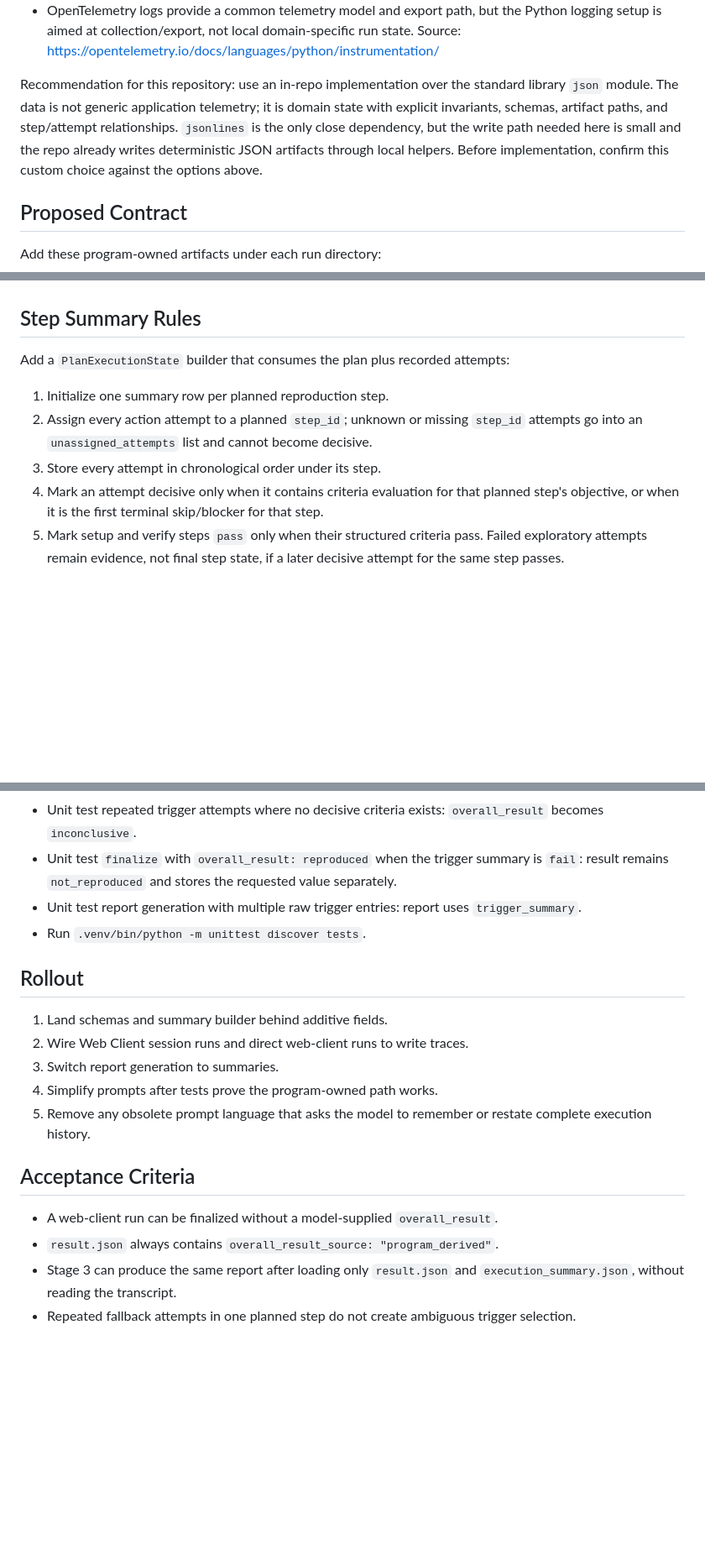
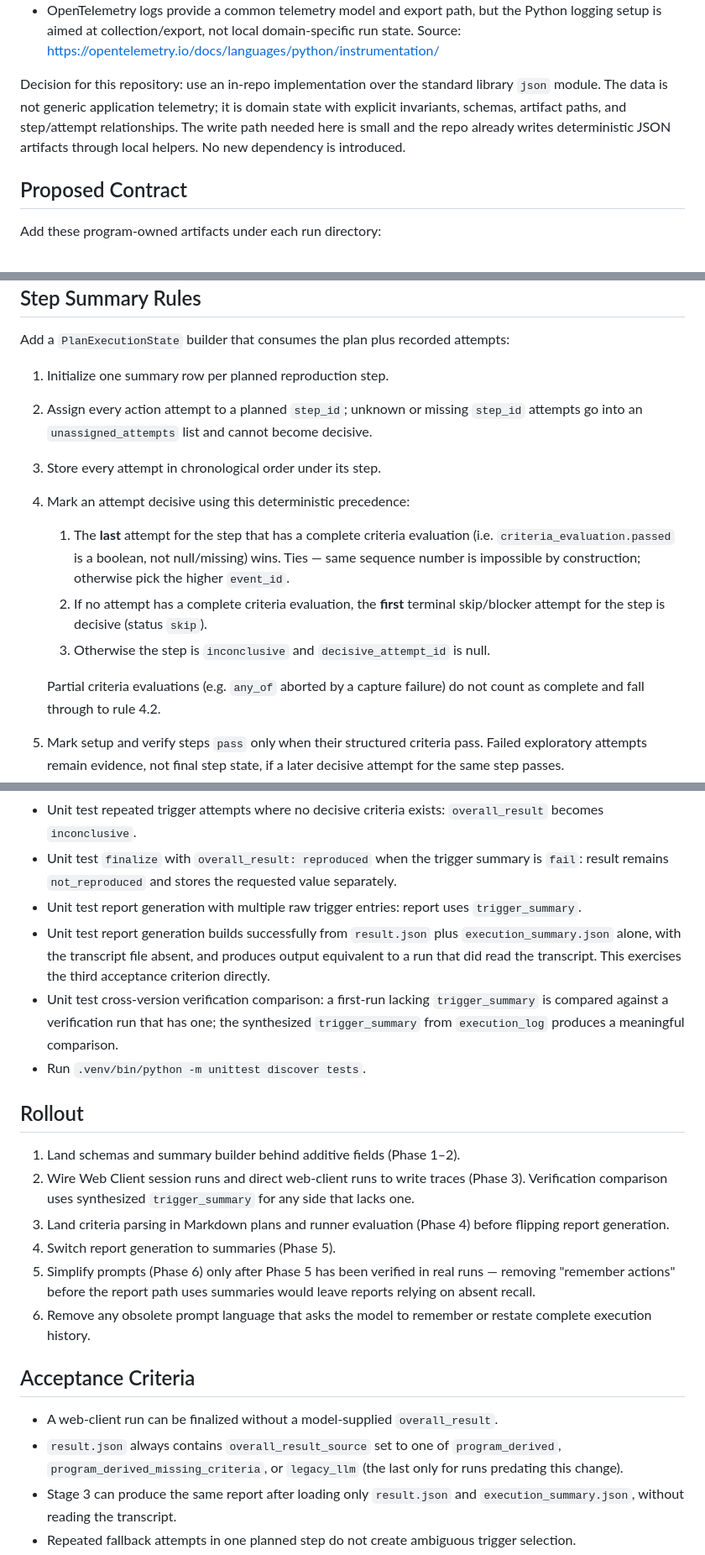
Before and after one commit to felix920506/jellyfin-auto-tester-kt, a Markdown page: plans/program-owned-execution-results/plan.md, 3 parts joined by grey strips. Shown at 84% size. Drawn GitHub-style; blank space fills up the shorter version.

```diff
--- a/plans/program-owned-execution-results/plan.md
+++ b/plans/program-owned-execution-results/plan.md
@@ -58,13 +58,12 @@ The closest library options are structured logging or JSON Lines helpers:
   run state. Source:
   https://opentelemetry.io/docs/languages/python/instrumentation/
 
-Recommendation for this repository: use an in-repo implementation over the
-standard library `json` module. The data is not generic application telemetry;
-it is domain state with explicit invariants, schemas, artifact paths, and
-step/attempt relationships. `jsonlines` is the only close dependency, but the
-write path needed here is small and the repo already writes deterministic JSON
-artifacts through local helpers. Before implementation, confirm this custom
-choice against the options above.
+Decision for this repository: use an in-repo implementation over the standard
+library `json` module. The data is not generic application telemetry; it is
+domain state with explicit invariants, schemas, artifact paths, and
+step/attempt relationships. The write path needed here is small and the repo
+already writes deterministic JSON artifacts through local helpers. No new
+dependency is introduced.
 
 ## Proposed Contract
 
@@ -139,9 +138,17 @@ attempts:
    `step_id` attempts go into an `unassigned_attempts` list and cannot become
    decisive.
 3. Store every attempt in chronological order under its step.
-4. Mark an attempt decisive only when it contains criteria evaluation for that
-   planned step's objective, or when it is the first terminal skip/blocker for
-   that step.
+4. Mark an attempt decisive using this deterministic precedence:
+   1. The **last** attempt for the step that has a complete criteria evaluation
+      (i.e. `criteria_evaluation.passed` is a boolean, not null/missing) wins.
+      Ties — same sequence number is impossible by construction; otherwise pick
+      the higher `event_id`.
+   2. If no attempt has a complete criteria evaluation, the **first** terminal
+      skip/blocker attempt for the step is decisive (status `skip`).
+   3. Otherwise the step is `inconclusive` and `decisive_attempt_id` is null.
+
+   Partial criteria evaluations (e.g. `any_of` aborted by a capture failure) do
+   not count as complete and fall through to rule 4.2.
 5. Mark setup and verify steps `pass` only when their structured criteria pass.
    Failed exploratory attempts remain evidence, not final step state, if a later
    decisive attempt for the same step passes.
@@ -246,21 +287,37 @@ runner should still record the raw trace, but the summary must become
   value separately.
 - Unit test report generation with multiple raw trigger entries: report uses
   `trigger_summary`.
+- Unit test report generation builds successfully from `result.json` plus
+  `execution_summary.json` alone, with the transcript file absent, and
+  produces output equivalent to a run that did read the transcript. This
+  exercises the third acceptance criterion directly.
+- Unit test cross-version verification comparison: a first-run lacking
+  `trigger_summary` is compared against a verification run that has one;
+  the synthesized `trigger_summary` from `execution_log` produces a
+  meaningful comparison.
 - Run `.venv/bin/python -m unittest discover tests`.
 
 ## Rollout
 
-1. Land schemas and summary builder behind additive fields.
-2. Wire Web Client session runs and direct web-client runs to write traces.
-3. Switch report generation to summaries.
-4. Simplify prompts after tests prove the program-owned path works.
-5. Remove any obsolete prompt language that asks the model to remember or
+1. Land schemas and summary builder behind additive fields (Phase 1–2).
+2. Wire Web Client session runs and direct web-client runs to write traces
+   (Phase 3). Verification comparison uses synthesized `trigger_summary` for
+   any side that lacks one.
+3. Land criteria parsing in Markdown plans and runner evaluation (Phase 4)
+   before flipping report generation.
+4. Switch report generation to summaries (Phase 5).
+5. Simplify prompts (Phase 6) only after Phase 5 has been verified in real
+   runs — removing "remember actions" before the report path uses summaries
+   would leave reports relying on absent recall.
+6. Remove any obsolete prompt language that asks the model to remember or
    restate complete execution history.
 
 ## Acceptance Criteria
 
 - A web-client run can be finalized without a model-supplied `overall_result`.
-- `result.json` always contains `overall_result_source: "program_derived"`.
+- `result.json` always contains `overall_result_source` set to one of
+  `program_derived`, `program_derived_missing_criteria`, or `legacy_llm`
+  (the last only for runs predating this change).
 - Stage 3 can produce the same report after loading only `result.json` and
   `execution_summary.json`, without reading the transcript.
 - Repeated fallback attempts in one planned step do not create ambiguous trigger
```
Also changed, not shown: other parts of plans/program-owned-execution-results/plan.md (+43 -9 lines).
